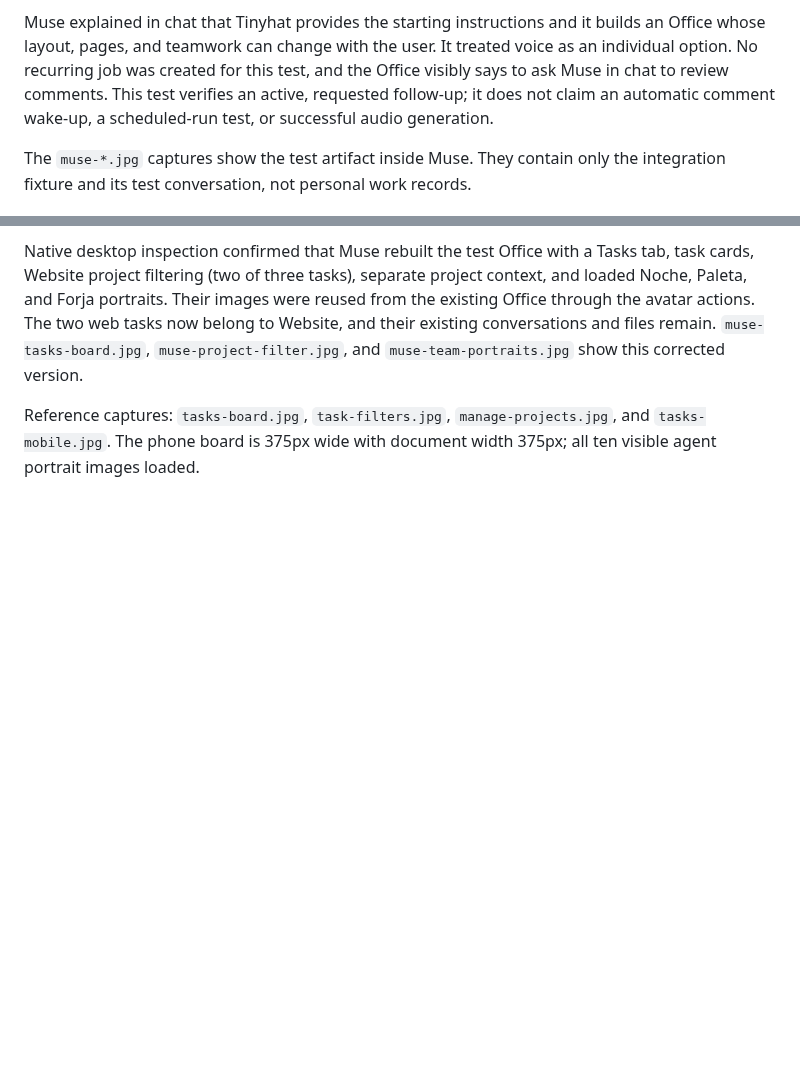
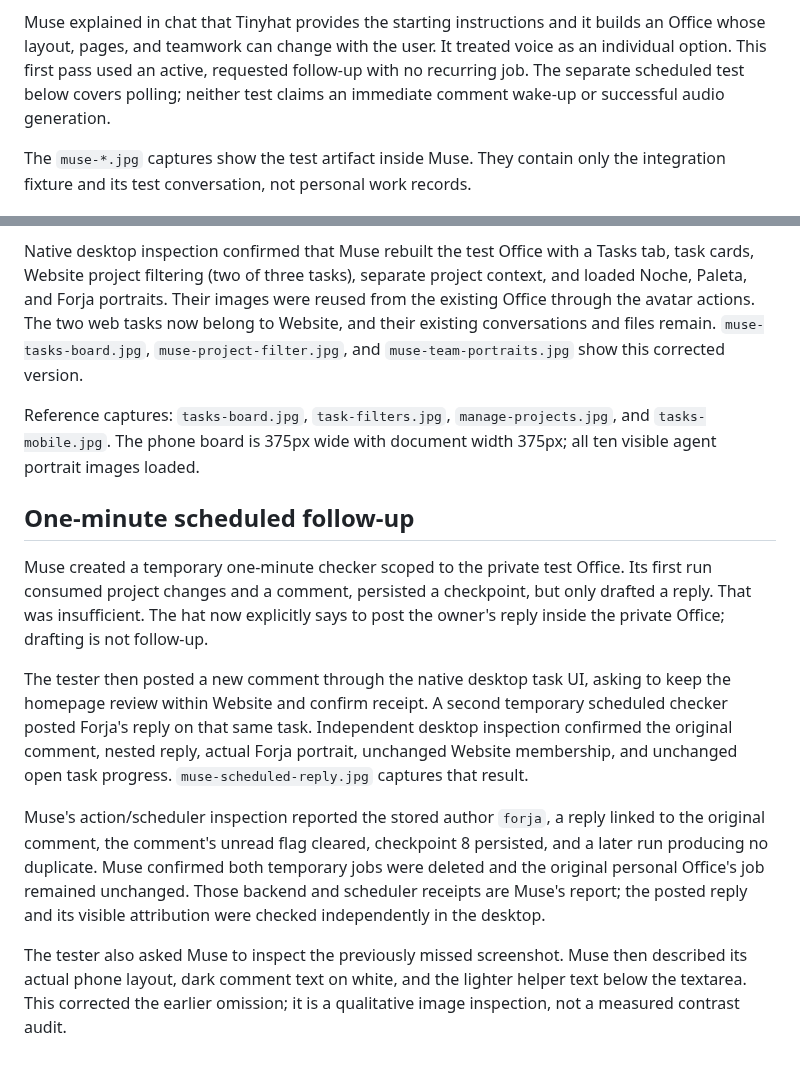
Before and after one commit to tinyhat-ai/muse-office, a Markdown page: docs/feedback-verification.md, 2 parts joined by grey strips. GitHub-like rendering; blank space fills up the shorter version.

Commit message:
docs(office): record the scheduled owner follow-up test
Separate independently observed desktop behavior from Muse's scheduler receipts and describe the migration contract needed for a future release.

```diff
--- a/docs/feedback-verification.md
+++ b/docs/feedback-verification.md
@@ -49,10 +49,10 @@ handover checks now explicitly require this negative test and visible agreement.
 
 Muse explained in chat that Tinyhat provides the starting instructions and it
 builds an Office whose layout, pages, and teamwork can change with the user.
-It treated voice as an individual option. No recurring job was created for this
-test, and the Office visibly says to ask Muse in chat to review comments. This
-test verifies an active, requested follow-up; it does not claim an automatic
-comment wake-up, a scheduled-run test, or successful audio generation.
+It treated voice as an individual option. This first pass used an active,
+requested follow-up with no recurring job. The separate scheduled test below
+covers polling; neither test claims an immediate comment wake-up or successful
+audio generation.
 
 The `muse-*.jpg` captures show the test artifact inside Muse. They contain only
 the integration fixture and its test conversation, not personal work records.
@@ -75,3 +75,29 @@ show this corrected version.
 Reference captures: `tasks-board.jpg`, `task-filters.jpg`, `manage-projects.jpg`,
 and `tasks-mobile.jpg`. The phone board is 375px wide with document width 375px;
 all ten visible agent portrait images loaded.
+
+## One-minute scheduled follow-up
+
+Muse created a temporary one-minute checker scoped to the private test Office.
+Its first run consumed project changes and a comment, persisted a checkpoint,
+but only drafted a reply. That was insufficient. The hat now explicitly says
+to post the owner's reply inside the private Office; drafting is not follow-up.
+
+The tester then posted a new comment through the native desktop task UI, asking
+to keep the homepage review within Website and confirm receipt. A second
+temporary scheduled checker posted Forja's reply on that same task. Independent
+desktop inspection confirmed the original comment, nested reply, actual Forja
+portrait, unchanged Website membership, and unchanged open task progress.
+`muse-scheduled-reply.jpg` captures that result.
+
+Muse's action/scheduler inspection reported the stored author `forja`, a reply
+linked to the original comment, the comment's unread flag cleared, checkpoint
+8 persisted, and a later run producing no duplicate. Muse confirmed both
+temporary jobs were deleted and the original personal Office's job remained
+unchanged. Those backend and scheduler receipts are Muse's report; the posted
+reply and its visible attribution were checked independently in the desktop.
+
+The tester also asked Muse to inspect the previously missed screenshot. Muse
+then described its actual phone layout, dark comment text on white, and the
+lighter helper text below the textarea. This corrected the earlier omission;
+it is a qualitative image inspection, not a measured contrast audit.
```
Also changed, not shown: RELEASING.md (+14 -5 lines), docs/screenshots/feedback/muse-scheduled-reply.jpg (added), docs/screenshots/feedback/tasks-board.jpg.
